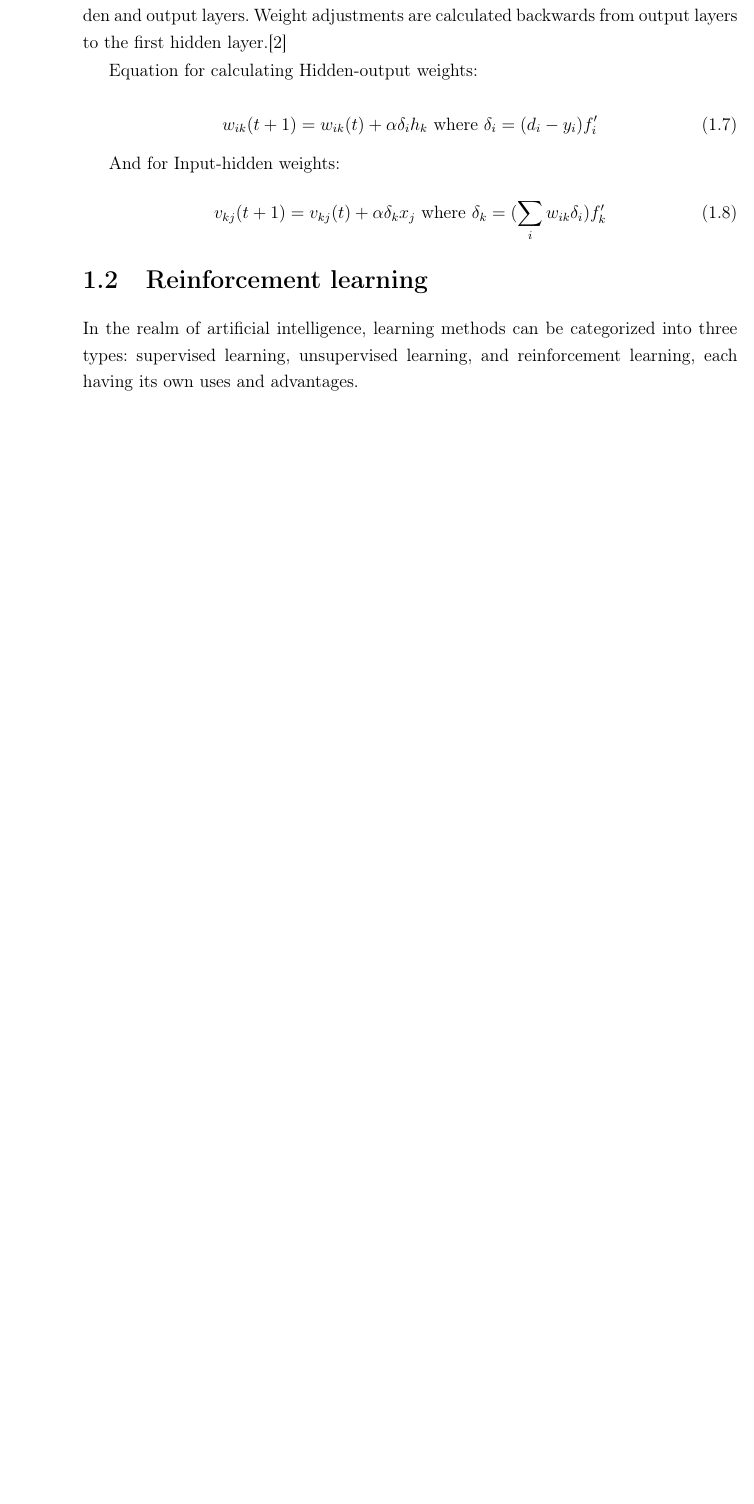
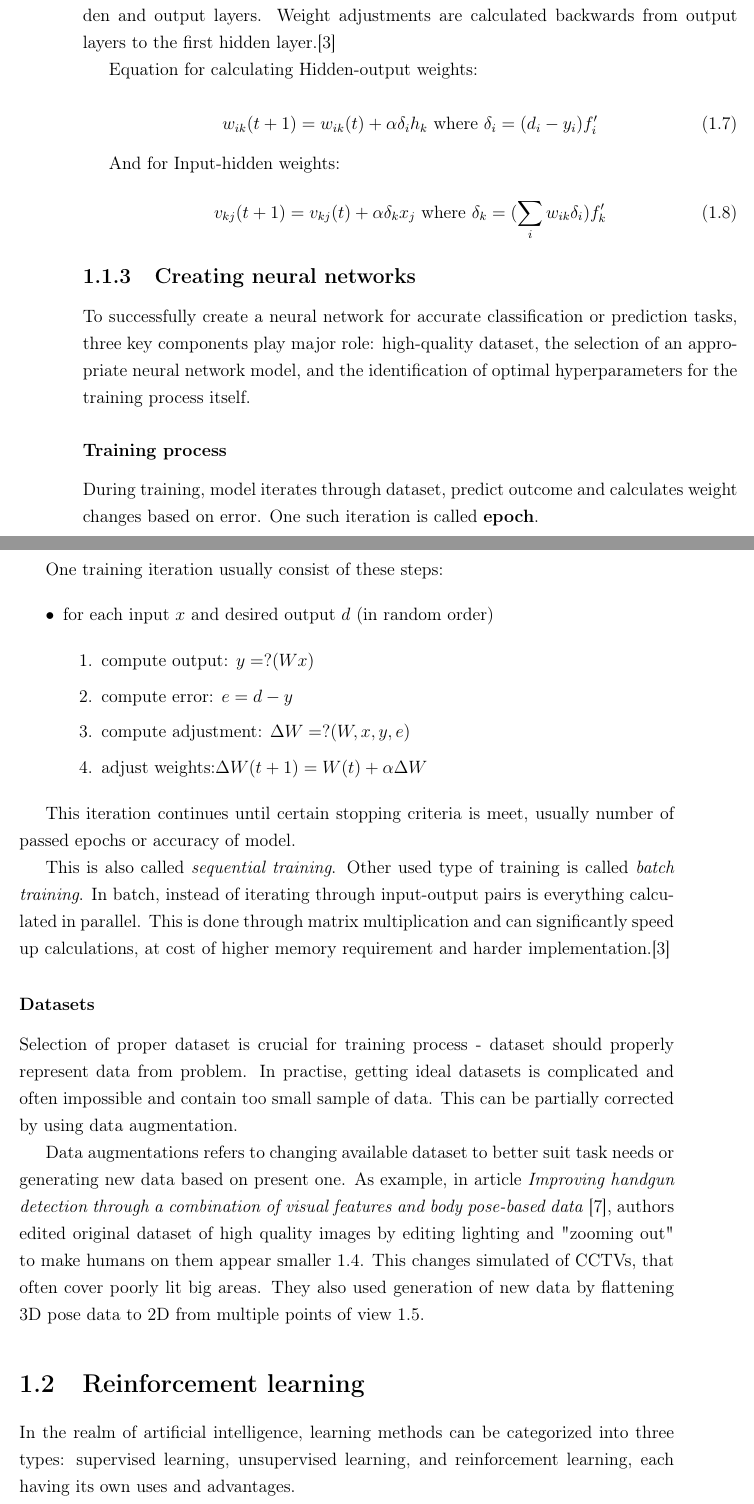
Before and after one commit to DarthKirtap/diplotext, a LaTeX thesis (main.tex, which reads introduction/neural_networks.tex): part of page 15 of 18 before the commit and two parts of pages 15 and 16 of 20 after it, the two joined at a grey line, cut so that both start at the same text, the shorter picture padded with empty space. Compiled offline with pdfLaTeX.

Commit message:
dalsia cast

```diff
--- a/introduction/neural_networks.tex
+++ b/introduction/neural_networks.tex
@@ -111,3 +111,32 @@ And for Input-hidden weights:
 \label{learn4}
 v_{kj}(t+1) = v_{kj}(t) + \alpha\delta_kx_j\text{ where }\delta_k = (\sum_iw_{ik}\delta_i)f'_k
 \end{equation}
+
+\subsection{Creating neural networks}
+
+To successfully create a neural network for accurate classification or prediction tasks, three key components play major role: high-quality dataset, the selection of an appropriate neural network model, and the identification of optimal hyperparameters for the training process itself.
+
+\subsubsection{Training process}
+
+During training, model iterates through dataset, predict outcome and calculates weight changes based on error. One such iteration is called \textbf{epoch}.
+
+One training iteration usually consist of these steps:
+\begin{itemize}
+  \item for each input $x$ and desired output $d$ (in random order)
+  \begin{enumerate}
+    \item compute output: $y=?(Wx)$
+    \item compute error: $e=d-y$
+    \item compute adjustment: $\Delta W =?(W,x,y,e)$
+    \item adjust weights:$\Delta W(t+1)=W(t)+\alpha\Delta W$
+  \end{enumerate}
+\end{itemize}
+
+This iteration continues until certain stopping criteria is meet, usually number of passed epochs or accuracy of model.
+
+This is also called \textit{sequential training}. Other used type of training is called \textit{batch training}. In batch, instead of iterating through input-output pairs is everything calculated in parallel. This is done through matrix multiplication and can significantly speed up calculations, at cost of higher memory requirement and harder implementation.\cite{NNFarkas}
+
+\subsubsection{Datasets}
+
+Selection of proper dataset is crucial for training process - dataset should properly represent data from problem. In practise, getting ideal datasets is complicated and often impossible and contain too small sample of data. This can be partially corrected by using data augmentation.
+
+Data augmentations refers to changing available dataset to better suit task needs or generating new data based on present one. As example, in article \textit{Improving handgun detection through a combination of visual features and body pose-based data} \cite{handgun}, authors edited original dataset of high quality images by editing lighting and "zooming out" to make humans on them appear smaller \ref{cctv}. This changes simulated of CCTVs, that often cover poorly lit big areas. They also used generation of new data by flattening 3D pose data to 2D from multiple points of view \ref{pose}.
--- a/main.tex
+++ b/main.tex
@@ -11,8 +11,8 @@
 \usepackage{graphicx}
 \usepackage{url}
 
-\usepackage[slovak]{babel}
-
+\usepackage[english]{babel}
+%\usepackage[slovak]{babel}
 % --- additional packages
 \usepackage{epsfig}
 \usepackage{epstopdf}
```
Also changed, not shown: introduction/active_vision.tex (+1 -1 lines), references.bib (+21 -0 lines), main.bbl, main.pdf, introduction/neural_networks.tex (14 more changed lines), 7 other files.
